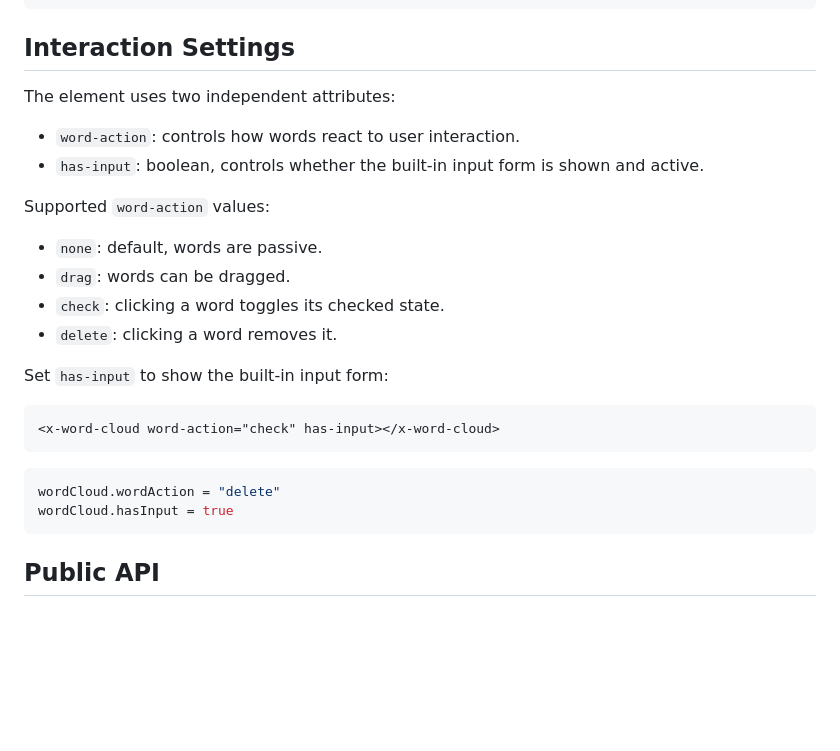
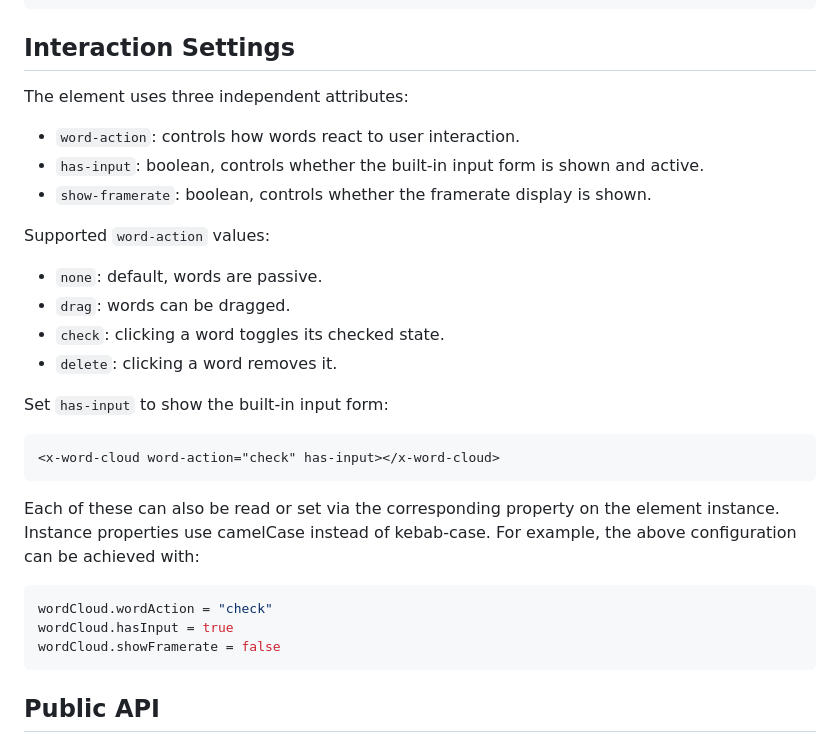
Before and after one commit to QuentinRoy/word-cloud, a Markdown page: README.md, the part around the change. Drawn GitHub-style; blank space fills up the shorter version.

````diff
--- a/README.md
+++ b/README.md
@@ -75,10 +75,13 @@ wordCloud.setWords([
 
 ## Interaction Settings
 
-The element uses two independent attributes:
+The element uses three independent attributes:
 
 - `word-action`: controls how words react to user interaction.
 - `has-input`: boolean, controls whether the built-in input form is shown and active.
+- `show-framerate`: boolean, controls whether the framerate display is shown.
+
+
 
 Supported `word-action` values:
 
@@ -93,9 +96,13 @@ Set `has-input` to show the built-in input form:
 <x-word-cloud word-action="check" has-input></x-word-cloud>
 ```
 
+
+Each of these can also be read or set via the corresponding property on the element instance. Instance properties use camelCase instead of kebab-case. For example, the above configuration can be achieved with:
+
 ```ts
-wordCloud.wordAction = "delete"
+wordCloud.wordAction = "check"
 wordCloud.hasInput = true
+wordCloud.showFramerate = false
 ```
 
 ## Public API
````
